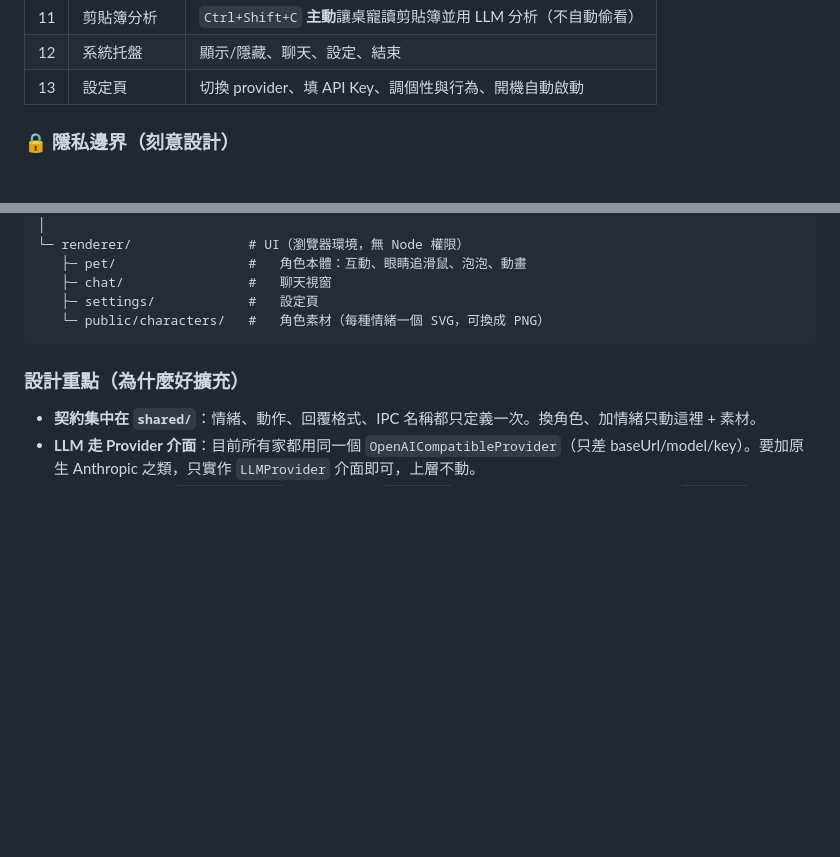
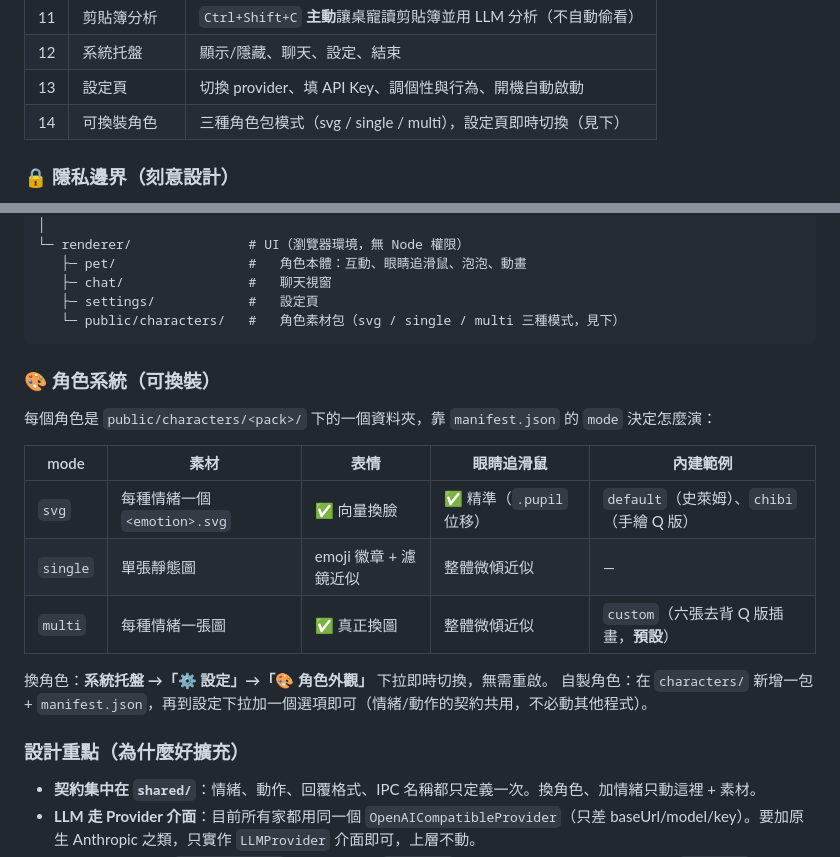
Before and after one commit to Syrup2718/SyrupPet, a Markdown page: README.md, 2 parts joined by grey strips. Rendered like a GitHub page; blank space fills up the shorter version.

Commit message:
文件更新:補上角色系統 (svg/single/multi 三模式 + 即時切換)
- README 新增「角色系統」表格與換裝說明,功能表加一列
- CLAUDE.md 架構地圖補上 manifest mode 分流、reloadPet 即時重載、新增角色慣例

Co-Authored-By: Claude Opus 4.8 <noreply@anthropic.com>

````diff
--- a/README.md
+++ b/README.md
@@ -23,6 +23,7 @@
 | 11 | 剪貼簿分析 | `Ctrl+Shift+C` **主動**讓桌寵讀剪貼簿並用 LLM 分析（不自動偷看） |
 | 12 | 系統托盤 | 顯示/隱藏、聊天、設定、結束 |
 | 13 | 設定頁 | 切換 provider、填 API Key、調個性與行為、開機自動啟動 |
+| 14 | 可換裝角色 | 三種角色包模式（svg / single / multi），設定頁即時切換（見下） |
 
 ### 🔒 隱私邊界（刻意設計）
 - **沒有** keylogger，**不**記錄你打了什麼字。鍵盤只透過 OS 的「閒置秒數」得知「有沒有在活動」。
@@ -83,8 +84,20 @@ src/
    ├─ pet/                 #   角色本體：互動、眼睛追滑鼠、泡泡、動畫
    ├─ chat/                #   聊天視窗
    ├─ settings/            #   設定頁
-   └─ public/characters/   #   角色素材（每種情緒一個 SVG，可換成 PNG）
+   └─ public/characters/   #   角色素材包（svg / single / multi 三種模式，見下）
 ```
+
+### 🎨 角色系統（可換裝）
+每個角色是 `public/characters/<pack>/` 下的一個資料夾，靠 `manifest.json` 的 `mode` 決定怎麼演：
+
+| mode | 素材 | 表情 | 眼睛追滑鼠 | 內建範例 |
+|------|------|------|-----------|----------|
+| `svg` | 每種情緒一個 `<emotion>.svg` | ✅ 向量換臉 | ✅ 精準（`.pupil` 位移） | `default`（史萊姆）、`chibi`（手繪 Q 版） |
+| `single` | 單張靜態圖 | emoji 徽章 + 濾鏡近似 | 整體微傾近似 | — |
+| `multi` | 每種情緒一張圖 | ✅ 真正換圖 | 整體微傾近似 | `custom`（六張去背 Q 版插畫，**預設**） |
+
+換角色：**系統托盤 →「⚙️ 設定」→「🎨 角色外觀」** 下拉即時切換，無需重啟。
+自製角色：在 `characters/` 新增一包 + `manifest.json`，再到設定下拉加一個選項即可（情緒/動作的契約共用，不必動其他程式）。
 
 ### 設計重點（為什麼好擴充）
 - **契約集中在 `shared/`**：情緒、動作、回覆格式、IPC 名稱都只定義一次。換角色、加情緒只動這裡 + 素材。
````
Also changed, not shown: CLAUDE.md (+7 -1 lines).
